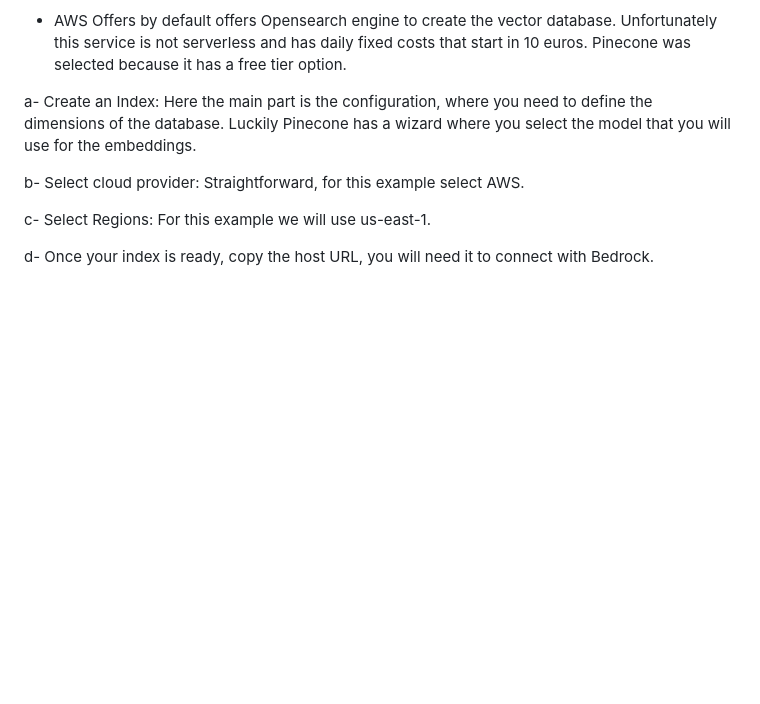
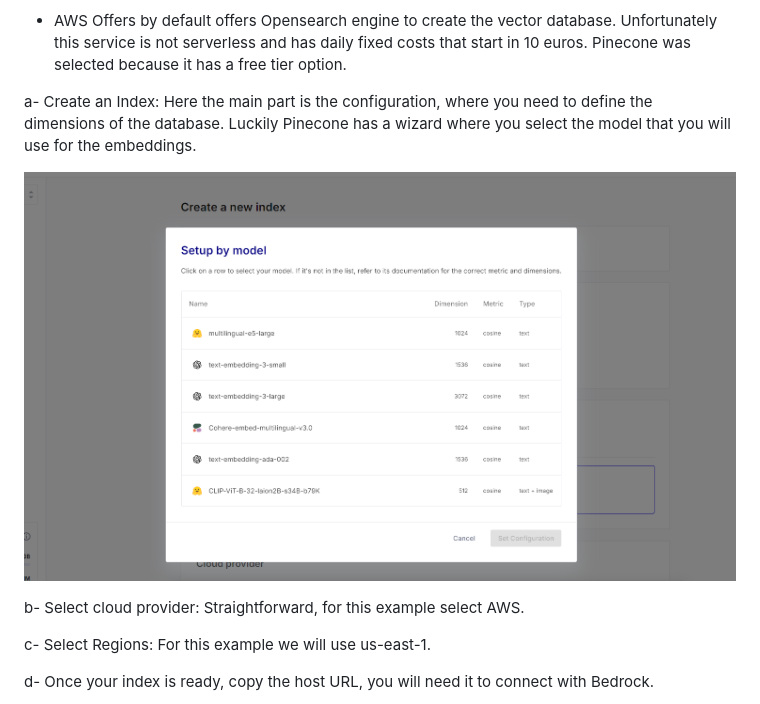
Before and after one commit to cristianhoger/bedrock-llm-rag, a Markdown page: README.md, the part around the change. Rendered like a GitHub page; blank space fills up the shorter version.

```diff
--- a/README.md
+++ b/README.md
@@ -16,6 +16,8 @@ In order to store the embeddings, it is necessary to use what is called a vector
 - AWS Offers by default offers Opensearch engine to create the vector database. Unfortunately this service is not serverless and has daily fixed costs that start in 10 euros. Pinecone was selected because it has a free tier option.
 
 a- Create an Index: Here the main part is the configuration, where you need to define the dimensions of the database. Luckily Pinecone has a wizard where you select the model that you will use for the embeddings.
+
+![Pinecone Wizard](images/Pinecone%20dimension.png)
 
 b- Select cloud provider: Straightforward, for this example select AWS.
 
```
